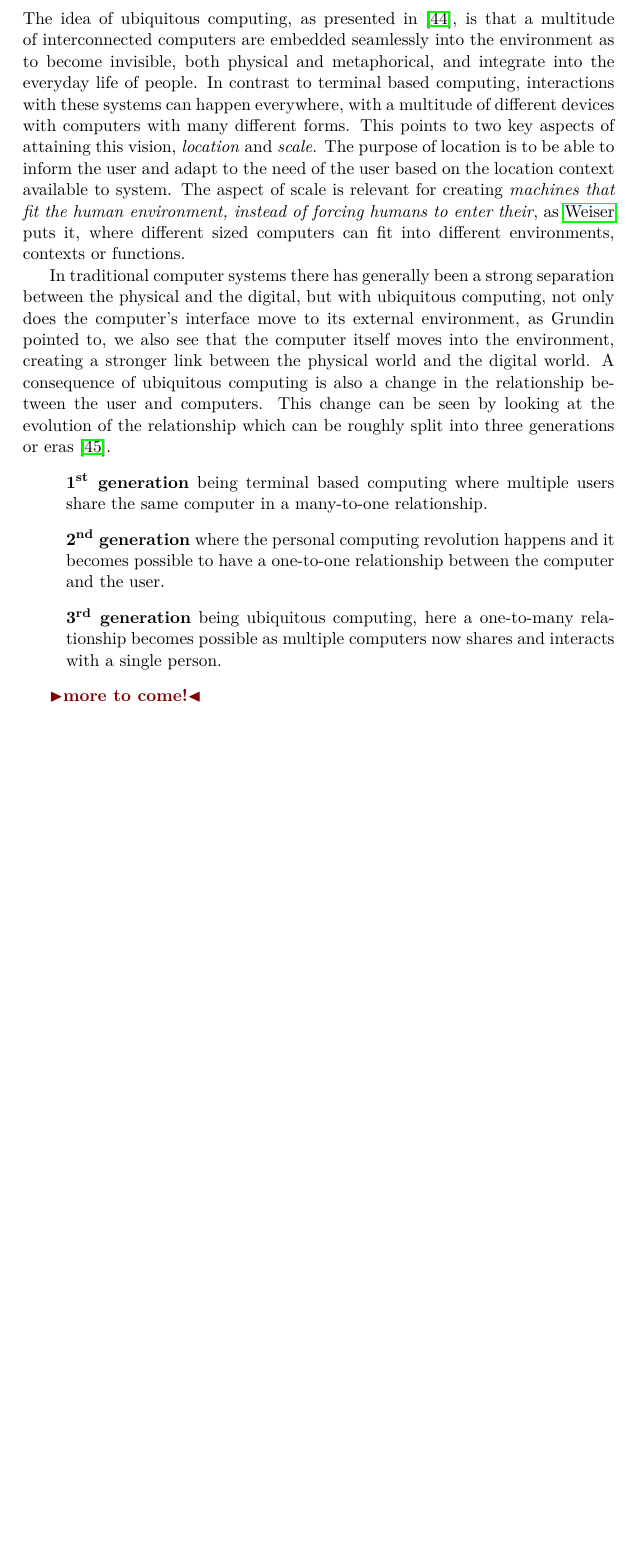
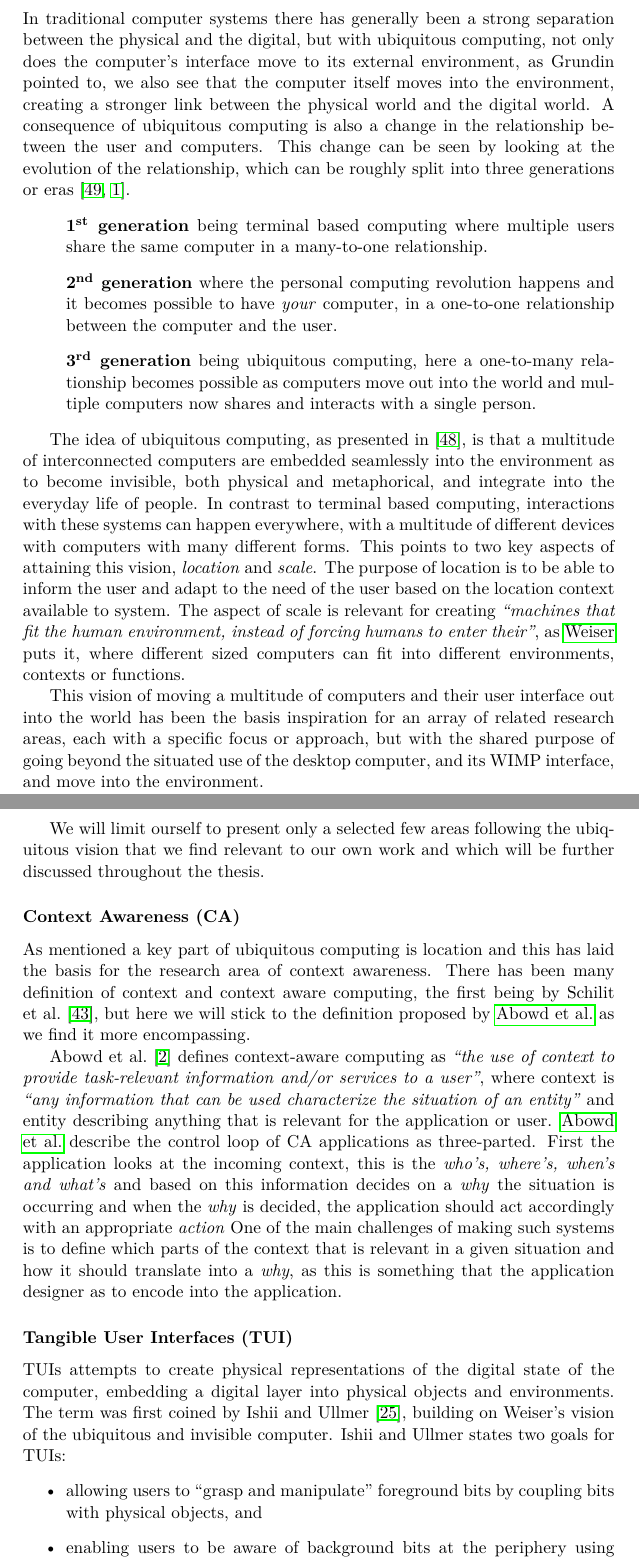
Before and after one commit to stefanbugge/thesis, a LaTeX thesis (thesis.tex, which reads interfaces.tex): part of page 16 of 50 before the commit and two parts of pages 16 and 17 of 51 after it, the two joined at a grey line, cut so that both start at the same text, the shorter picture padded with empty space. Compiled offline with pdfLaTeX.

Commit message:
interface update

```diff
--- a/interfaces.tex
+++ b/interfaces.tex
@@ -66,18 +66,40 @@ Grundin points out that as of 1990 most work has been focused on the third level
 This notion is not far away from what \citeauthor{weiser1991computer} presents a year later in his vision of ubiquitous computing \citep{weiser1991computer}.
 
 \subsection{Ubiquitous computing}
+In traditional computer systems there has generally been a strong separation between the physical and the digital, but with ubiquitous computing, not only does the computer's interface move to its external environment, as Grundin pointed to, we also see that the computer itself moves into the environment, creating a stronger link between the physical world and the digital world.
+A consequence of ubiquitous computing is also a change in the relationship between the user and computers.
+This change can be seen by looking at the evolution of the relationship, which can be roughly split into three generations or eras \citep{weiser1997coming,abowd2012next}.
+\begin{itemize}
+\item[] \textbf{1\textsuperscript{st} generation} being terminal based computing where multiple users share the same computer in a many-to-one relationship.
+\item[] \textbf{2\textsuperscript{nd} generation} where the personal computing revolution happens and it becomes possible to have \emph{your} computer, in a one-to-one relationship between the computer and the user.
+\item[] \textbf{3\textsuperscript{rd} generation} being ubiquitous computing, here a one-to-many relationship becomes possible as computers move out into the world and multiple computers now shares and interacts with a single person.
+\end{itemize}
+
 The idea of ubiquitous computing, as presented in \citep{weiser1991computer}, is that a multitude of interconnected computers are embedded seamlessly into the environment as to become invisible, both physical and metaphorical, and integrate into the everyday life of people.
 In contrast to terminal based computing, interactions with these systems can happen everywhere, with a multitude of different devices with computers with many different forms.
 This points to two key aspects of attaining this vision, \emph{location} and \emph{scale}.
 The purpose of location is to be able to inform the user and adapt to the need of the user based on the location context available to system.
-The aspect of scale is relevant for creating \emph{machines that fit the human environment, instead of
-forcing humans to enter their}, as \citeauthor{weiser1991computer} puts it, where different sized computers can fit into different environments, contexts or functions.
+The aspect of scale is relevant for creating \emph{``machines that fit the human environment, instead of
+forcing humans to enter their''}, as \citeauthor{weiser1991computer} puts it, where different sized computers can fit into different environments, contexts or functions.
 
-In traditional computer systems there has generally been a strong separation between the physical and the digital, but with ubiquitous computing, not only does the computer's interface move to its external environment, as Grundin pointed to, we also see that the computer itself moves into the environment, creating a stronger link between the physical world and the digital world.
-A consequence of ubiquitous computing is also a change in the relationship between the user and computers.
-This change can be seen by looking at the evolution of the relationship which can be roughly split into three generations or eras \citep{weiser1997coming}.
+This vision of moving a multitude of computers and their user interface out into the world has been the basis inspiration for an array of related research areas, each with a specific focus or approach, but with the shared purpose of going beyond the situated use of the desktop computer, and its WIMP interface, and move into the environment.
+
+We will limit ourself to present only a selected few areas following the ubiquitous vision that we find relevant to our own work and which will be further discussed throughout the thesis.
+\subsubsection{Context Awareness (CA)}
+As mentioned a key part of ubiquitous computing is location and this has laid the basis for the research area of context awareness.
+There has been many definition of context and context aware computing, the first being by \citet{schilit1994context}, but here we will stick to the definition proposed by \citeauthor{abowd1999towards} as we find it more encompassing.
+
+\citet{abowd1999towards} defines context-aware computing as \emph{``the use of context to
+provide task-relevant information and/or services to a user''}, where context is \emph{``any information that can be used characterize the situation of an entity''} and entity describing anything that is relevant for the application or user.
+\citeauthor{abowd1999towards} describe the control loop of CA applications as three-parted.
+First the application looks at the incoming context, this is the \emph{who's, where's, when's and what's} and based on this information decides on a \emph{why} the situation is occurring and when the \emph{why} is decided, the application should act accordingly with an appropriate \emph{action}
+One of the main challenges of making such systems is to define which parts of the context that is relevant in a given situation and how it should translate into a \emph{why}, as this is something that the application designer as to encode into the application.
+
+\subsubsection{Tangible User Interfaces (TUI)}
+TUIs attempts to create physical representations of the digital state of the computer, embedding a digital layer into physical objects and environments.
+The term was first coined by \citet{ishii1997tangible}, building on Weiser's vision of the ubiquitous and invisible computer.
+Ishii and Ullmer states two goals for TUIs:
 \begin{itemize}
-\item[] \textbf{1\textsuperscript{st} generation} being terminal based computing where multiple users share the same computer in a many-to-one relationship.
-\item[] \textbf{2\textsuperscript{nd} generation} where the personal computing revolution happens and it becomes possible to have a one-to-one relationship between the computer and the user.
-\item[] \textbf{3\textsuperscript{rd} generation} being ubiquitous computing, here a one-to-many relationship becomes possible as multiple computers now shares and interacts with a single person.
+    \item{allowing users to ``grasp and manipulate'' foreground bits by coupling bits with physical objects, and}
+    \item{enabling users to be aware of background bits at the periphery using ambient media in an augmented space}
 \end{itemize}
@@ -84,3 +107 @@ This change can be seen by looking at the evolution of the relationship which ca
 
-
-\todo{more to come!}
```
Also changed, not shown: refs.bib (+19 -0 lines), interfaces.tex (23 more changed lines).
